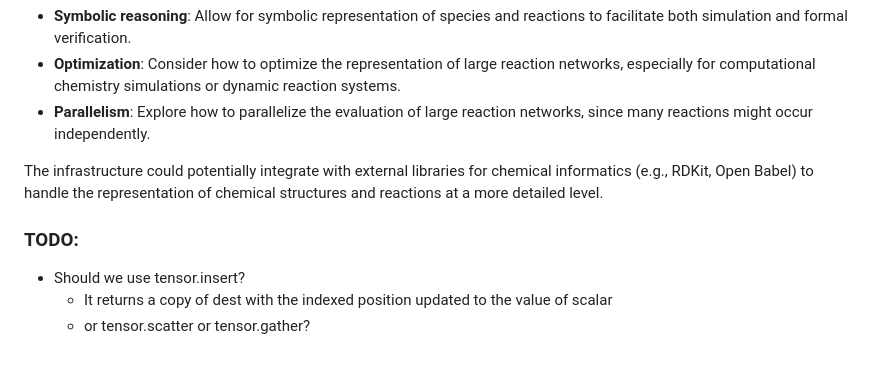
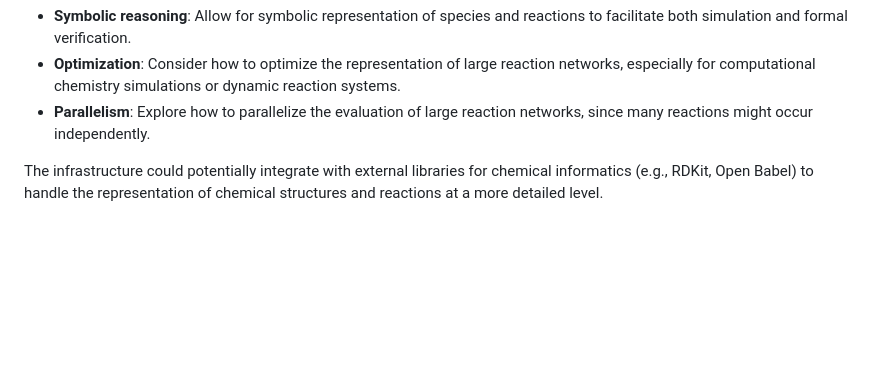
Before and after one commit to pnnl/chemcomp, a Markdown page: docs/cr_explanations.md, the part around the change. Rendered like a GitHub page; blank space fills up the shorter version.

Commit message:
Clean explanation file

```diff
--- a/docs/cr_explanations.md
+++ b/docs/cr_explanations.md
@@ -285,10 +285,3 @@ When building MLIR infrastructure for chemical reactions:
 - **Parallelism**: Explore how to parallelize the evaluation of large reaction networks, since many reactions might occur independently.
 
 The infrastructure could potentially integrate with external libraries for chemical informatics (e.g., RDKit, Open Babel) to handle the representation of chemical structures and reactions at a more detailed level.
-
-
-### TODO:
-
-- Should we use tensor.insert?
-    - It returns a copy of dest with the indexed position updated to the value of scalar
-    - or tensor.scatter or tensor.gather?
```
